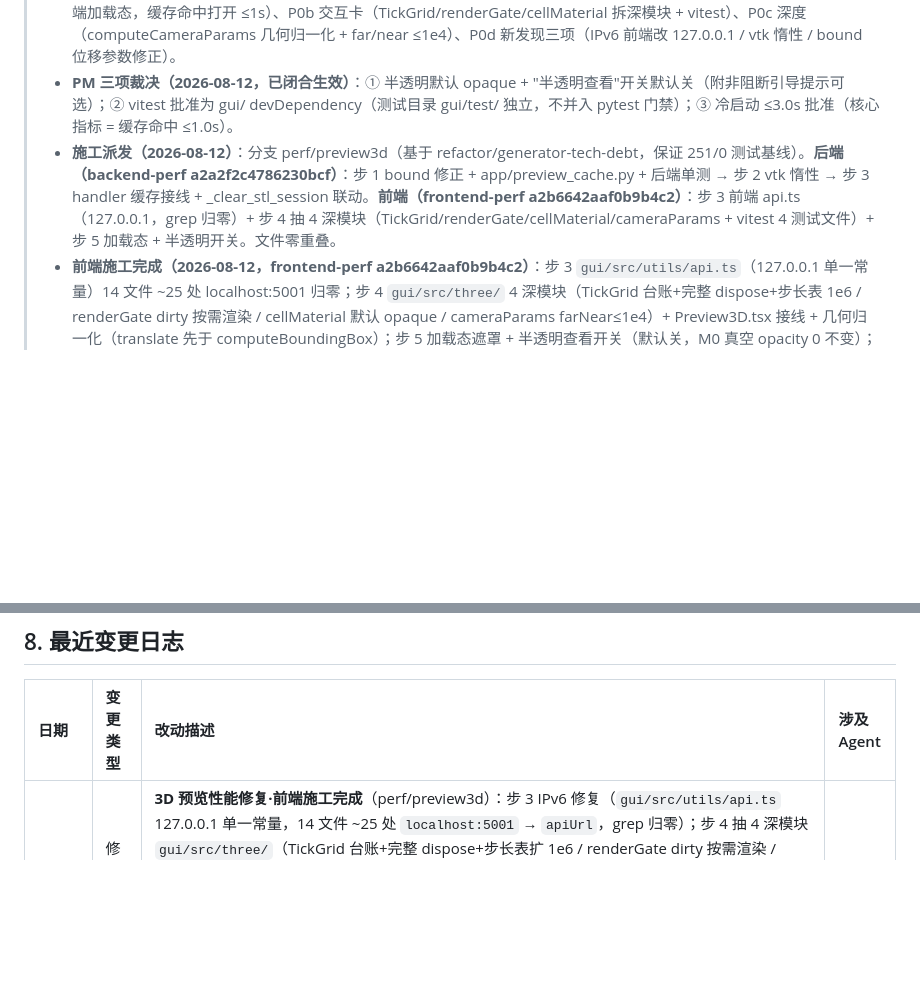
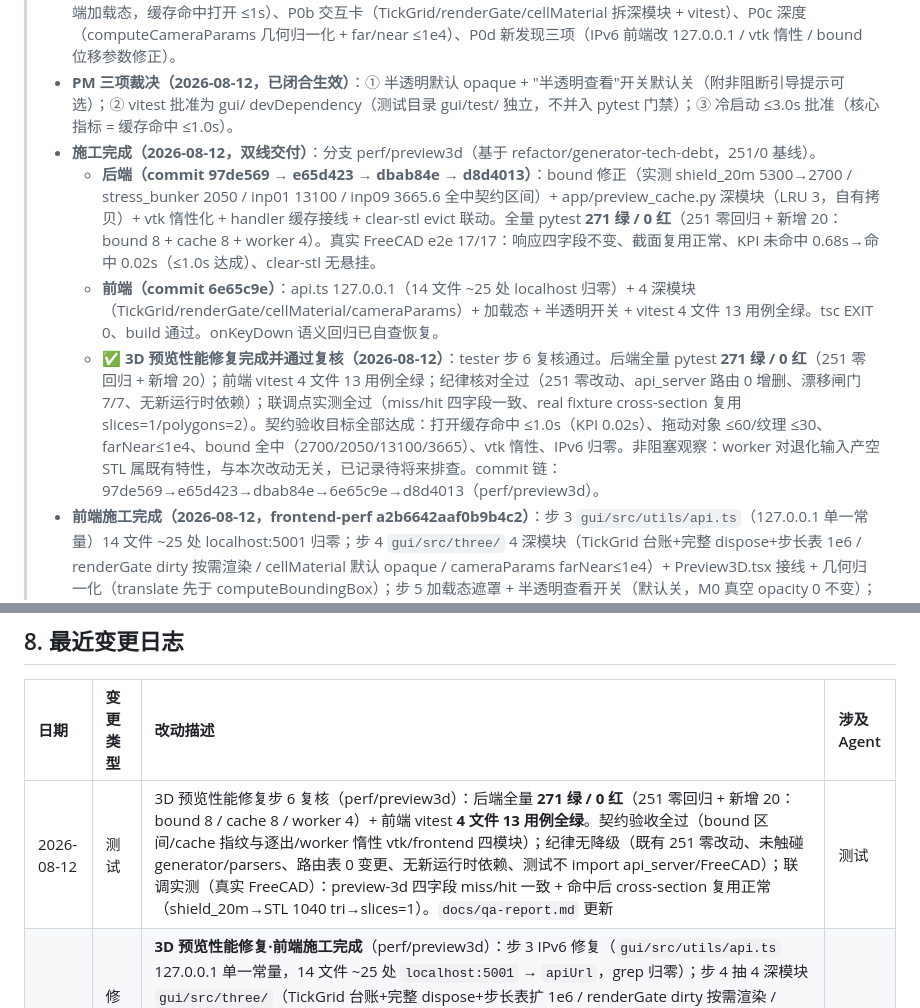
Before and after one commit to AnpiZhuo/MCNP-Input-Card-Generator, a Markdown page: PROJECT_MEMORY.md, 2 parts joined by grey strips. Rendered like a GitHub page; blank space fills up the shorter version.

```diff
--- a/PROJECT_MEMORY.md
+++ b/PROJECT_MEMORY.md
@@ -7,7 +7,10 @@
 > - **20m 放大器**：bound 自适应 `_compute_bound_from_surfaces`（freecad_preview.py:206-225）：2000 单位→B≈2700 布尔裁剪更贵；预览无单位缩放/无归一化（仅 STEP 导出有 SCALE=10）；前端深度精度失衡。
 > - **执行流程**：复现验证已由 `repro` 完成 → **架构师契约已锁定并经 PM 裁决生效（docs/contracts/preview3d-performance.md）** → **后端/前端施工并行派发中** → 测试复核（补大尺寸预览测试 + 全量 251 绿不破）。**性能任务与 P0/P1/P2 正交，施工不得破坏现有测试（每步全量 pytest）。** 契约要点：P0a 打开卡（后端 preview_cache 深模块 + 前端加载态，缓存命中打开 ≤1s）、P0b 交互卡（TickGrid/renderGate/cellMaterial 拆深模块 + vitest）、P0c 深度（computeCameraParams 几何归一化 + far/near ≤1e4）、P0d 新发现三项（IPv6 前端改 127.0.0.1 / vtk 惰性 / bound 位移参数修正）。
 > - **PM 三项裁决（2026-08-12，已闭合生效）**：① 半透明默认 opaque + "半透明查看"开关默认关（附非阻断引导提示可选）；② vitest 批准为 gui/ devDependency（测试目录 gui/test/ 独立，不并入 pytest 门禁）；③ 冷启动 ≤3.0s 批准（核心指标 = 缓存命中 ≤1.0s）。
-> - **施工派发（2026-08-12）**：分支 perf/preview3d（基于 refactor/generator-tech-debt，保证 251/0 测试基线）。**后端（backend-perf a2a2f2c4786230bcf）**：步 1 bound 修正 + app/preview_cache.py + 后端单测 → 步 2 vtk 惰性 → 步 3 handler 缓存接线 + _clear_stl_session 联动。**前端（frontend-perf a2b6642aaf0b9b4c2）**：步 3 前端 api.ts（127.0.0.1，grep 归零）+ 步 4 抽 4 深模块（TickGrid/renderGate/cellMaterial/cameraParams + vitest 4 测试文件）+ 步 5 加载态 + 半透明开关。文件零重叠。
+> - **施工完成（2026-08-12，双线交付）**：分支 perf/preview3d（基于 refactor/generator-tech-debt，251/0 基线）。
+>   - **后端（commit 97de569 → e65d423 → dbab84e → d8d4013）**：bound 修正（实测 shield_20m 5300→2700 / stress_bunker 2050 / inp01 13100 / inp09 3665.6 全中契约区间）+ app/preview_cache.py 深模块（LRU 3，自有拷贝）+ vtk 惰性化 + handler 缓存接线 + clear-stl evict 联动。全量 pytest **271 绿 / 0 红**（251 零回归 + 新增 20：bound 8 + cache 8 + worker 4）。真实 FreeCAD e2e 17/17：响应四字段不变、截面复用正常、KPI 未命中 0.68s→命中 0.02s（≤1.0s 达成）、clear-stl 无悬挂。
+>   - **前端（commit 6e65c9e）**：api.ts 127.0.0.1（14 文件 ~25 处 localhost 归零）+ 4 深模块（TickGrid/renderGate/cellMaterial/cameraParams）+ 加载态 + 半透明开关 + vitest 4 文件 13 用例全绿。tsc EXIT 0、build 通过。onKeyDown 语义回归已自查恢复。
+>   - **✅ 3D 预览性能修复完成并通过复核（2026-08-12）**：tester 步 6 复核通过。后端全量 pytest **271 绿 / 0 红**（251 零回归 + 新增 20）；前端 vitest 4 文件 13 用例全绿；纪律核对全过（251 零改动、api_server 路由 0 增删、漂移闸门 7/7、无新运行时依赖）；联调点实测全过（miss/hit 四字段一致、real fixture cross-section 复用 slices=1/polygons=2）。契约验收目标全部达成：打开缓存命中 ≤1.0s（KPI 0.02s）、拖动对象 ≤60/纹理 ≤30、farNear≤1e4、bound 全中（2700/2050/13100/3665）、vtk 惰性、IPv6 归零。非阻塞观察：worker 对退化输入产空 STL 属既有特性，与本次改动无关，已记录待将来排查。commit 链：97de569→e65d423→dbab84e→6e65c9e→d8d4013（perf/preview3d）。
 > - **前端施工完成（2026-08-12，frontend-perf a2b6642aaf0b9b4c2）**：步 3 `gui/src/utils/api.ts`（127.0.0.1 单一常量）14 文件 ~25 处 localhost:5001 归零；步 4 `gui/src/three/` 4 深模块（TickGrid 台账+完整 dispose+步长表 1e6 / renderGate dirty 按需渲染 / cellMaterial 默认 opaque / cameraParams farNear≤1e4）+ Preview3D.tsx 接线 + 几何归一化（translate 先于 computeBoundingBox）；步 5 加载态遮罩 + 半透明查看开关（默认关，M0 真空 opacity 0 不变）；vitest 4 文件 13 用例全绿（`cd gui && npx vitest run`），tsc/build 通过。改动清单 docs/frontend-changes.md。
 > - **复现实测结论（repro，2026-08-12，部分反驳原诊断）**：
 >   - **被反驳**：前端同步解析 16MB=54ms（非主因）；子进程最大 2.38s（无 120s 超时风险）；±2742/±10000 布尔 <0.6s（无 OCC 崩溃）；bound 放大布尔不慢。
@@ -191,6 +194,7 @@
 
 | 日期 | 变更类型 | 改动描述 | 涉及 Agent |
 | :--- | :--- | :--- | :--- |
+| 2026-08-12 | 测试 | 3D 预览性能修复步 6 复核（perf/preview3d）：后端全量 **271 绿 / 0 红**（251 零回归 + 新增 20：bound 8 / cache 8 / worker 4）+ 前端 vitest **4 文件 13 用例全绿**。契约验收全过（bound 区间/cache 指纹与逐出/worker 惰性 vtk/frontend 四模块）；纪律无降级（既有 251 零改动、未触碰 generator/parsers、路由表 0 变更、无新运行时依赖、测试不 import api_server/FreeCAD）；联调实测（真实 FreeCAD）：preview-3d 四字段 miss/hit 一致 + 命中后 cross-section 复用正常（shield_20m→STL 1040 tri→slices=1）。`docs/qa-report.md` 更新 | 测试 |
 | 2026-08-12 | 修复/重构 | **3D 预览性能修复·前端施工完成**（perf/preview3d）：步 3 IPv6 修复（`gui/src/utils/api.ts` 127.0.0.1 单一常量，14 文件 ~25 处 `localhost:5001` → `apiUrl`，grep 归零）；步 4 抽 4 深模块 `gui/src/three/`（TickGrid 台账+完整 dispose+步长表扩 1e6 / renderGate dirty 按需渲染 / cellMaterial 默认 opaque / cameraParams farNear≤1e4）+ Preview3D.tsx 接线 + 几何归一化（translate 先于 computeBoundingBox，相机 reframe）；步 5 加载态遮罩"正在生成 3D 几何…" + 半透明查看开关（默认关，M0 真空 opacity 0 不变）；vitest 基建（`gui/test/` 4 文件 13 用例全绿，devDependency，独立于 pytest 门禁）。tsc/build 通过。改动清单 docs/frontend-changes.md | 前端 |
 | 2026-08-12 | 文档 | **3D 预览卡顿修复契约已锁定**：`docs/contracts/preview3d-performance.md`（复现实测修订版，repro 数据回填）。反驳原诊断 4 项（前端 STL 解析 54ms 非主因 / 120s 超时不触发 / OCC 无崩溃 / bound 布尔不慢）；确认真凶 P0a 打开卡（preview_cache 缓存 + 加载态，命中 ≤1s）、P0b 交互卡（TickGrid/renderGate/cellMaterial 深模块 + 默认 opaque + dirty 渲染）、P0c 深度（computeCameraParams 归一化 + far/near ≤1e4）；P0d 新发现（IPv6 前端 127.0.0.1 / vtk 惰性 / bound 位移参数 shield 5300→2700）。含 7 fixture 测试映射 + 后端 pytest 新增 3 文件 + 前端 vitest 4 文件 + 施工 6 步分工 + 3 项 PM 开放决策（半透明默认/vitest devDep/冷启动目标）。ADR 已补 3 条 | 架构师 |
 | 2026-08-12 | 修复/性能 | **3D 预览性能后端施工完成**（perf/preview3d）：全量 pytest **271 绿 / 0 红**（251 基线零回归 + 新增 20 用例）。步 1 `_compute_bound_from_surfaces` 按类型→extent 表重写（方向向量与基点合成角点，RCC 轴长不当坐标；shield_20m 5300→2700 / stress_bunker 2050 / inp01 13100 / inp09 3665）+ `app/preview_cache.py` 深模块（fingerprint/put/get/evict_dir/evict_lru，LRU 上限 3，缓存自有拷贝，纯 stdlib）+ `tests/unit/test_preview_bound.py` + `tests/unit/test_preview_cache.py`（commit 97de569）；步 2 worker vtk 惰性（顶层删 import vtk，native 回退分支按需导入，无 GQ/SQ 免 0.46s）+ `tests/integration/test_preview3d_worker.py` AST 断言（commit e65d423）；步 3 `_handle_preview_3d` 接线缓存（指纹命中免 FreeCAD，响应四字段逐字段不变）+ `_clear_stl_session` evict_dir 联动（commit dbab84e）。真实 FreeCAD 联调：未命中 0.68s → clear-stl（缓存存活）→ 命中 0.02s 缓存目录（KPI ≤1.0s 达成）；命中后 `_STL_SESSION` 指向缓存目录 `/api/cross-section` 复用正常（联调点 2）。改动清单 docs/backend-changes.md §B | 后端 |
```
Also changed, not shown: docs/contracts/preview3d-performance.md (added, +453 -0 lines), docs/qa-report.md (+28 -3 lines).
